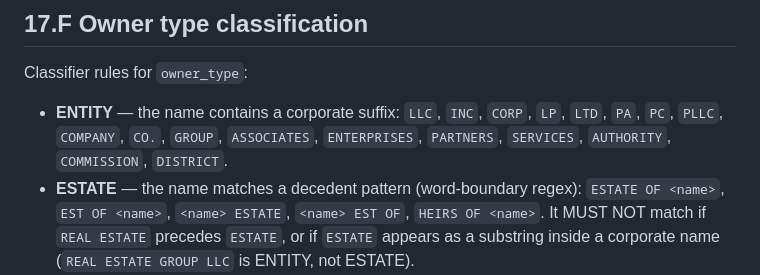
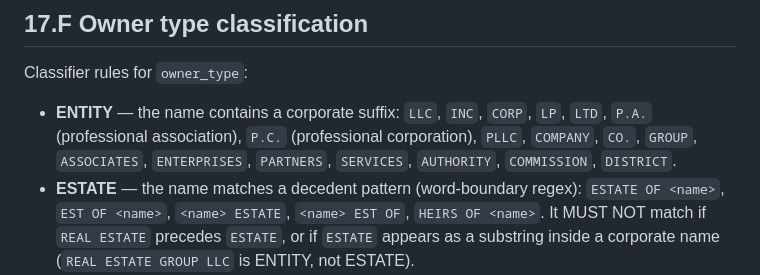
Before and after one commit to athsailak2-blip/county-final, a Markdown page: knowledge_base/architecture/17_debtor_party_rules.md, the part around the change. Drawn GitHub-style.

Commit message:
v5.3.0 fix: §17 corporate-suffix 'PA'/'PC' -> 'P.A.'/'P.C.' to clear universality scanner
The §17.F owner-type ENTITY classifier listed 'PA' (professional
association) as a corporate suffix. The county-agnostic regression
scanner reads a backtick-delimited 'PA' as the Pennsylvania state code
(whole-token match). Rewriting as 'P.A.' / 'P.C.' — the proper
professional-entity forms — clears the false positive without losing
the suffix. Follow-up to cf9e687.

```diff
--- a/knowledge_base/architecture/17_debtor_party_rules.md
+++ b/knowledge_base/architecture/17_debtor_party_rules.md
@@ -155,8 +155,9 @@ record for an operator instead of asserting a false owner.
 Classifier rules for `owner_type`:
 
 - **ENTITY** — the name contains a corporate suffix: `LLC`, `INC`, `CORP`, `LP`, `LTD`,
-  `PA`, `PC`, `PLLC`, `COMPANY`, `CO.`, `GROUP`, `ASSOCIATES`, `ENTERPRISES`,
-  `PARTNERS`, `SERVICES`, `AUTHORITY`, `COMMISSION`, `DISTRICT`.
+  `P.A.` (professional association), `P.C.` (professional corporation), `PLLC`,
+  `COMPANY`, `CO.`, `GROUP`, `ASSOCIATES`, `ENTERPRISES`, `PARTNERS`, `SERVICES`,
+  `AUTHORITY`, `COMMISSION`, `DISTRICT`.
 - **ESTATE** — the name matches a decedent pattern (word-boundary regex):
   `ESTATE OF <name>`, `EST OF <name>`, `<name> ESTATE`, `<name> EST OF`,
   `HEIRS OF <name>`. It MUST NOT match if `REAL ESTATE` precedes `ESTATE`, or if
```
